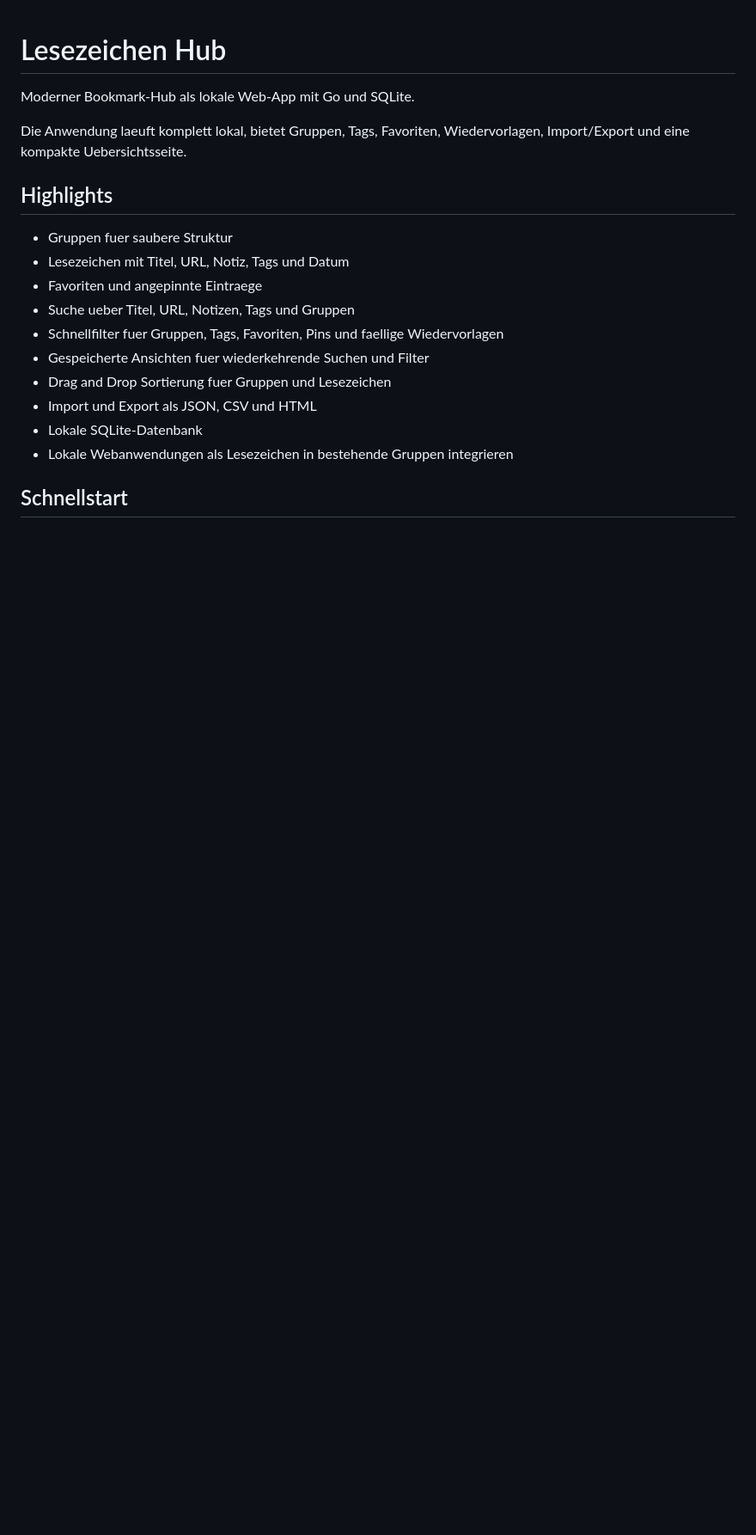
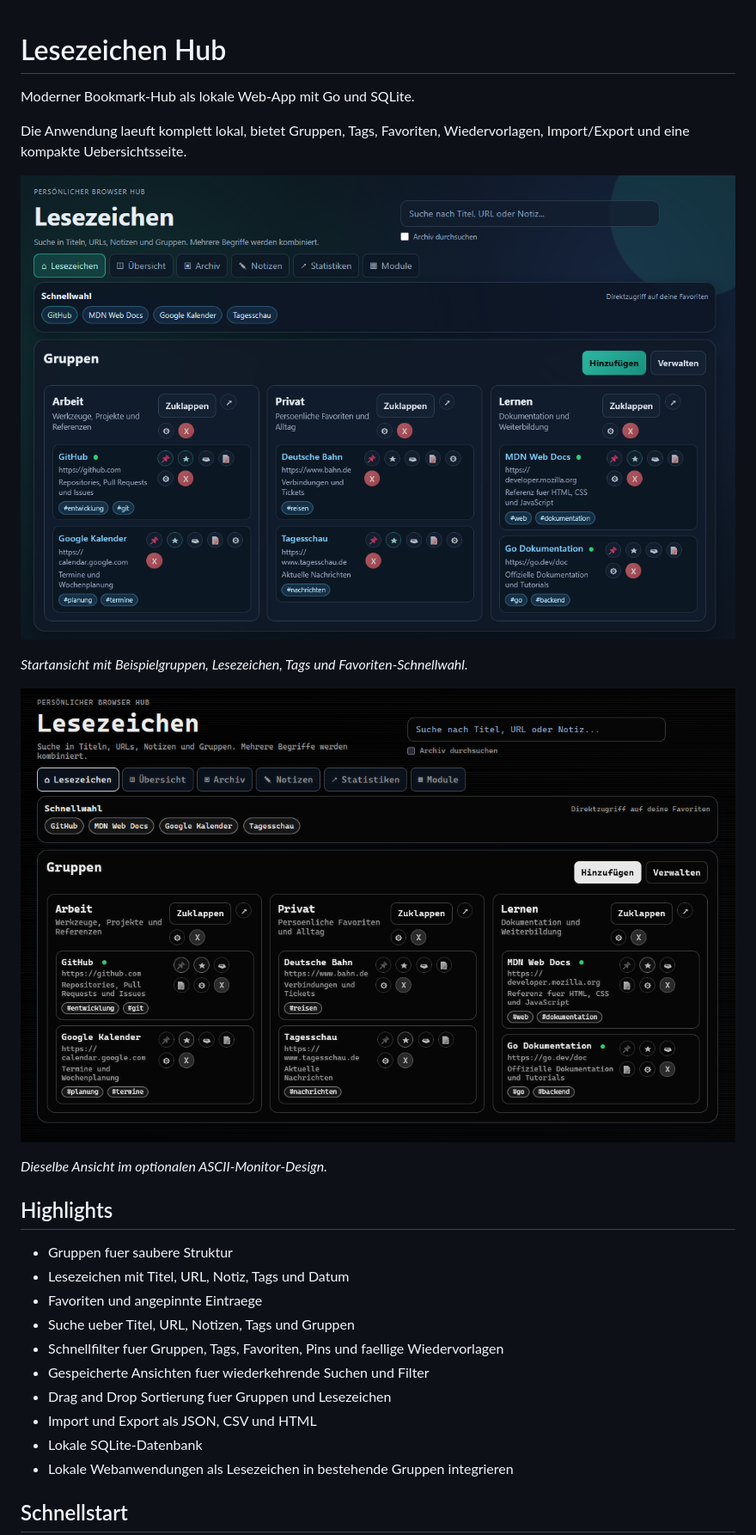
Before and after one commit to purfect/Lesezeichen-Hub, a Markdown page: README.md, the part around the change. Shown: that part at 86% size. GitHub-like rendering; pictures changed too: docs/images/example-bookmarks.png (added), docs/images/example-bookmarks_dark.png (added); blank space fills up the shorter version.

Commit message:
Add example screenshots and update defaults

```diff
--- a/README.md
+++ b/README.md
@@ -3,6 +3,14 @@
 Moderner Bookmark-Hub als lokale Web-App mit Go und SQLite.
 
 Die Anwendung laeuft komplett lokal, bietet Gruppen, Tags, Favoriten, Wiedervorlagen, Import/Export und eine kompakte Uebersichtsseite.
+
+![Lesezeichen Hub im modernen Design mit Beispielgruppen und Lesezeichen](docs/images/example-bookmarks.png)
+
+*Startansicht mit Beispielgruppen, Lesezeichen, Tags und Favoriten-Schnellwahl.*
+
+![Lesezeichen Hub im ASCII-Monitor-Design mit Beispielgruppen und Lesezeichen](docs/images/example-bookmarks_dark.png)
+
+*Dieselbe Ansicht im optionalen ASCII-Monitor-Design.*
 
 ## Highlights
 
```
Also changed, not shown: 3 other files.
